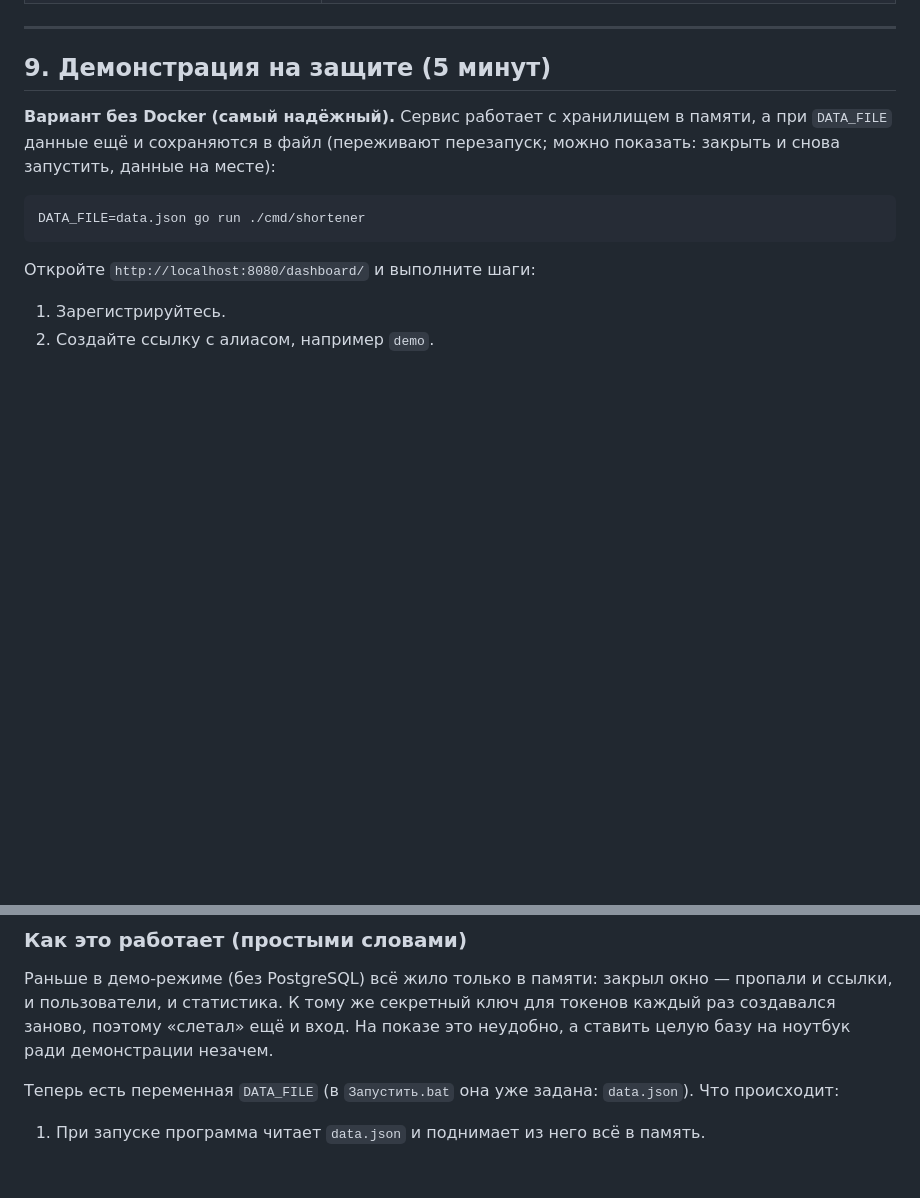
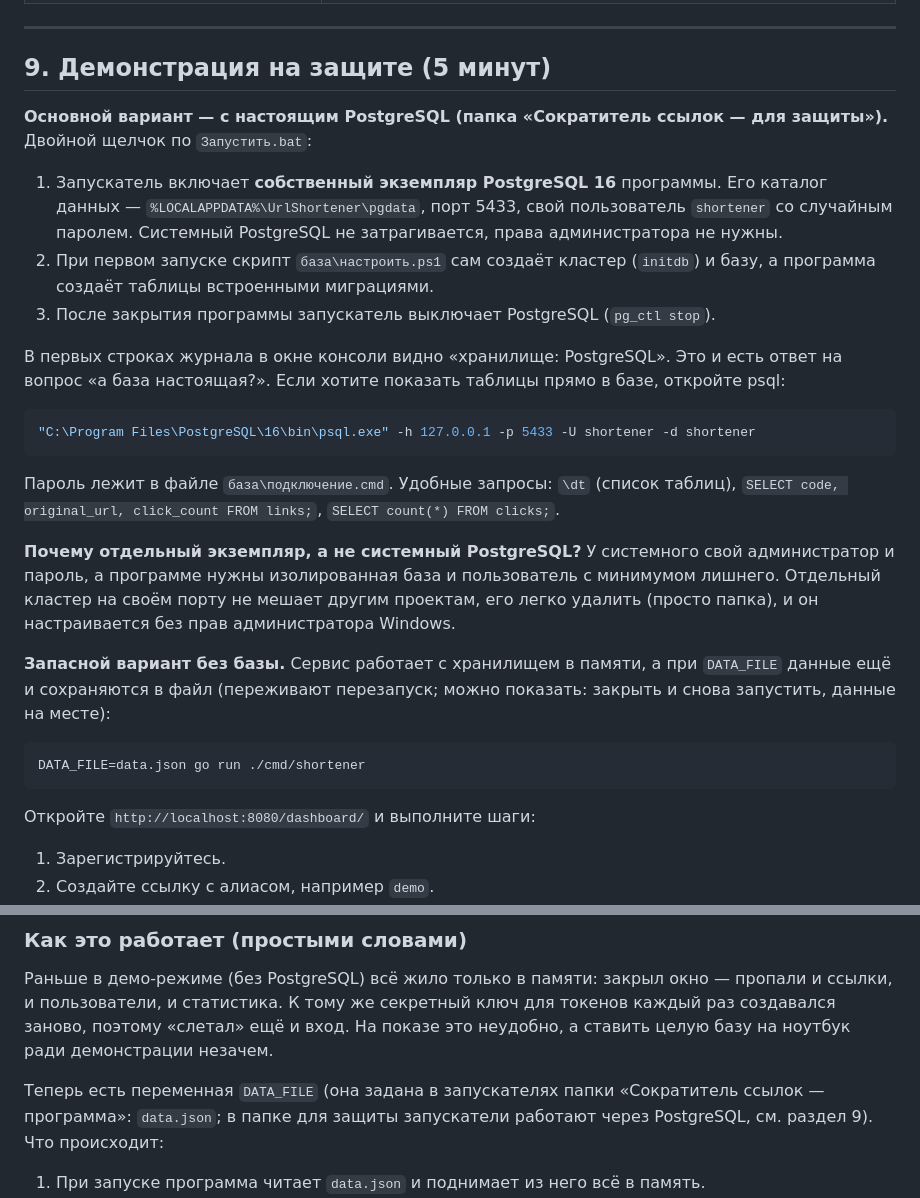
Before and after one commit to Skufik2007/url-shortener, a Markdown page: docs/DEFENSE.md, 2 parts joined by grey strips. Drawn GitHub-style; blank space fills up the shorter version.

Commit message:
docs(defense): демонстрация на собственном экземпляре PostgreSQL
Co-Authored-By: Claude Opus 5.5 <noreply@anthropic.com>

````diff
--- a/docs/DEFENSE.md
+++ b/docs/DEFENSE.md
@@ -137,7 +137,22 @@
 
 ## 9. Демонстрация на защите (5 минут)
 
-**Вариант без Docker (самый надёжный).** Сервис работает с хранилищем в памяти, а при `DATA_FILE` данные ещё и сохраняются в файл (переживают перезапуск; можно показать: закрыть и снова запустить, данные на месте):
+**Основной вариант — с настоящим PostgreSQL (папка «Сократитель ссылок — для защиты»).** Двойной щелчок по `Запустить.bat`:
+1. Запускатель включает **собственный экземпляр PostgreSQL 16** программы. Его каталог данных — `%LOCALAPPDATA%\UrlShortener\pgdata`, порт 5433, свой пользователь `shortener` со случайным паролем. Системный PostgreSQL не затрагивается, права администратора не нужны.
+2. При первом запуске скрипт `база\настроить.ps1` сам создаёт кластер (`initdb`) и базу, а программа создаёт таблицы встроенными миграциями.
+3. После закрытия программы запускатель выключает PostgreSQL (`pg_ctl stop`).
+
+В первых строках журнала в окне консоли видно «хранилище: PostgreSQL». Это и есть ответ на вопрос «а база настоящая?». Если хотите показать таблицы прямо в базе, откройте psql:
+
+```bash
+"C:\Program Files\PostgreSQL\16\bin\psql.exe" -h 127.0.0.1 -p 5433 -U shortener -d shortener
+```
+
+Пароль лежит в файле `база\подключение.cmd`. Удобные запросы: `\dt` (список таблиц), `SELECT code, original_url, click_count FROM links;`, `SELECT count(*) FROM clicks;`.
+
+**Почему отдельный экземпляр, а не системный PostgreSQL?** У системного свой администратор и пароль, а программе нужны изолированная база и пользователь с минимумом лишнего. Отдельный кластер на своём порту не мешает другим проектам, его легко удалить (просто папка), и он настраивается без прав администратора Windows.
+
+**Запасной вариант без базы.** Сервис работает с хранилищем в памяти, а при `DATA_FILE` данные ещё и сохраняются в файл (переживают перезапуск; можно показать: закрыть и снова запустить, данные на месте):
 
 ```bash
 DATA_FILE=data.json go run ./cmd/shortener
@@ -319,7 +334,7 @@ go test -cover ./...
 
 Раньше в демо-режиме (без PostgreSQL) всё жило только в памяти: закрыл окно — пропали и ссылки, и пользователи, и статистика. К тому же секретный ключ для токенов каждый раз создавался заново, поэтому «слетал» ещё и вход. На показе это неудобно, а ставить целую базу на ноутбук ради демонстрации незачем.
 
-Теперь есть переменная `DATA_FILE` (в `Запустить.bat` она уже задана: `data.json`). Что происходит:
+Теперь есть переменная `DATA_FILE` (она задана в запускателях папки «Сократитель ссылок — программа»: `data.json`; в папке для защиты запускатели работают через PostgreSQL, см. раздел 9). Что происходит:
 
 1. При запуске программа читает `data.json` и поднимает из него всё в память.
 2. Любое изменение (новая ссылка, переход, регистрация) помечается счётчиком версии. Фоновая горутина видит пометку, ждёт полсекунды (чтобы собрать пачку изменений в одну запись) и записывает файл целиком. Если за это время ничего не менялось, файл не трогает.
````
